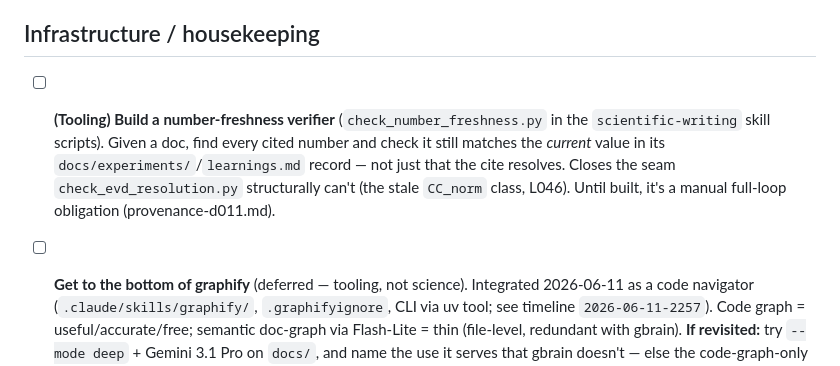
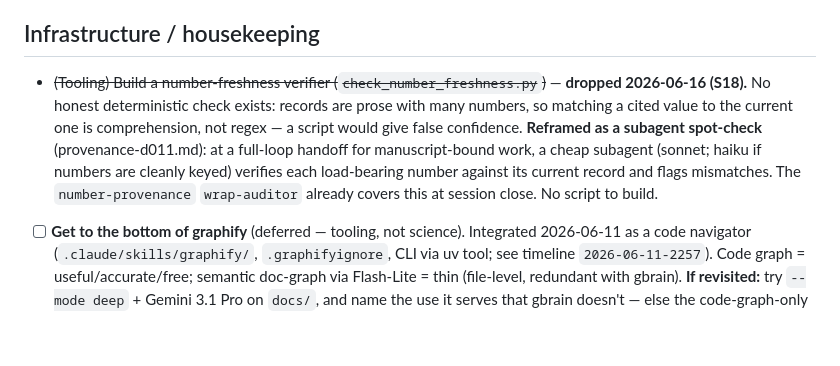
Before and after one commit to MohammadErfan-Jabbari/brain-alignment, a Markdown page: docs/tasks.md, the part around the change. Rendered like a GitHub page; blank space fills up the shorter version.

Commit message:
fix(skill): number-freshness is a subagent spot-check, not a .py verifier
No honest deterministic check exists (records are prose; matching a cited value
to the current one is comprehension, not regex — a script gives false
confidence). Reframed as a sonnet/haiku spot-check at full-loop handoff;
wrap-auditor number-provenance already covers session close. Dropped the
check_number_freshness.py task. (S18 refinement of D037/L046.)

Co-Authored-By: Claude Opus 4.8 (1M context) <noreply@anthropic.com>

```diff
--- a/docs/tasks.md
+++ b/docs/tasks.md
@@ -231,7 +231,7 @@ order + concepts + self-checks per report: `docs/analysis-roadmap.md`. Each writ
 
 ## Infrastructure / housekeeping
 
-- [ ] **(Tooling) Build a number-freshness verifier** (`check_number_freshness.py` in the `scientific-writing` skill scripts). Given a doc, find every cited number and check it still matches the *current* value in its `docs/experiments/`/`learnings.md` record — not just that the cite resolves. Closes the seam `check_evd_resolution.py` structurally can't (the stale `CC_norm` class, L046). Until built, it's a manual full-loop obligation (provenance-d011.md).
+- ~~(Tooling) Build a number-freshness verifier (`check_number_freshness.py`)~~ — **dropped 2026-06-16 (S18).** No honest deterministic check exists: records are prose with many numbers, so matching a cited value to the current one is comprehension, not regex — a script would give false confidence. **Reframed as a subagent spot-check** (provenance-d011.md): at a full-loop handoff for manuscript-bound work, a cheap subagent (sonnet; haiku if numbers are cleanly keyed) verifies each load-bearing number against its current record and flags mismatches. The `number-provenance` `wrap-auditor` already covers this at session close. No script to build.
 
 - [ ] **Get to the bottom of graphify** (deferred — tooling, not science). Integrated 2026-06-11 as a
       code navigator (`.claude/skills/graphify/`, `.graphifyignore`, CLI via uv tool; see timeline
```
Also changed, not shown: 1 other file.
